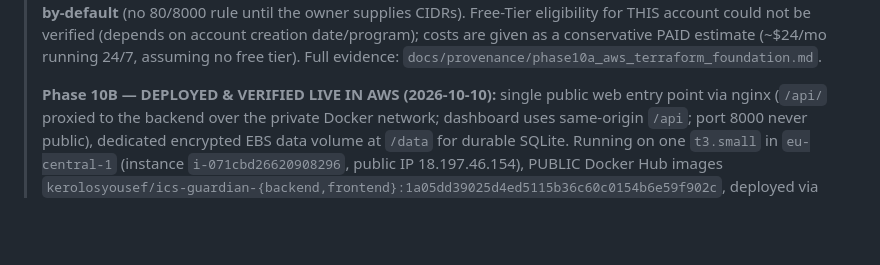
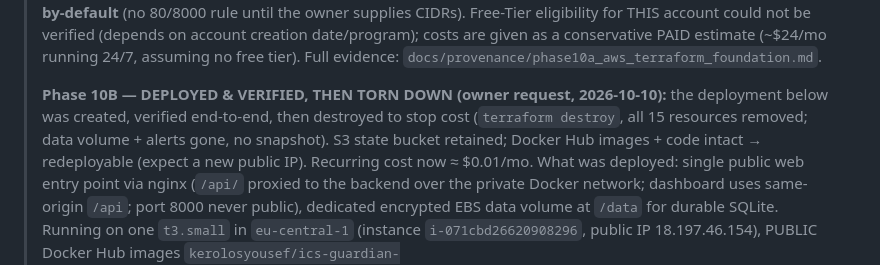
Before and after one commit to Kerolos129Yousef/water-chlorination-ics-security, a Markdown page: PROJECT_CONTEXT.md, the part around the change. Drawn GitHub-style; blank space fills up the shorter version.

```diff
--- a/PROJECT_CONTEXT.md
+++ b/PROJECT_CONTEXT.md
@@ -569,7 +569,12 @@ The local end-to-end MVP should work first.
 > 24/7, assuming no free tier). Full evidence:
 > `docs/provenance/phase10a_aws_terraform_foundation.md`.
 >
-> **Phase 10B — DEPLOYED & VERIFIED LIVE IN AWS (2026-10-10):** single public
+> **Phase 10B — DEPLOYED & VERIFIED, THEN TORN DOWN (owner request, 2026-10-10):**
+> the deployment below was created, verified end-to-end, then destroyed to stop
+> cost (`terraform destroy`, all 15 resources removed; data volume + alerts gone,
+> no snapshot). S3 state bucket retained; Docker Hub images + code intact →
+> redeployable (expect a new public IP). Recurring cost now ≈ $0.01/mo. What was
+> deployed: single public
 > web entry point via nginx (`/api/` proxied to the backend over the private
 > Docker network; dashboard uses same-origin `/api`; port 8000 never public),
 > dedicated encrypted EBS data volume at `/data` for durable SQLite. Running on
```
Also changed, not shown: PROJECT_HANDOFF.md (+12 -1 lines).
